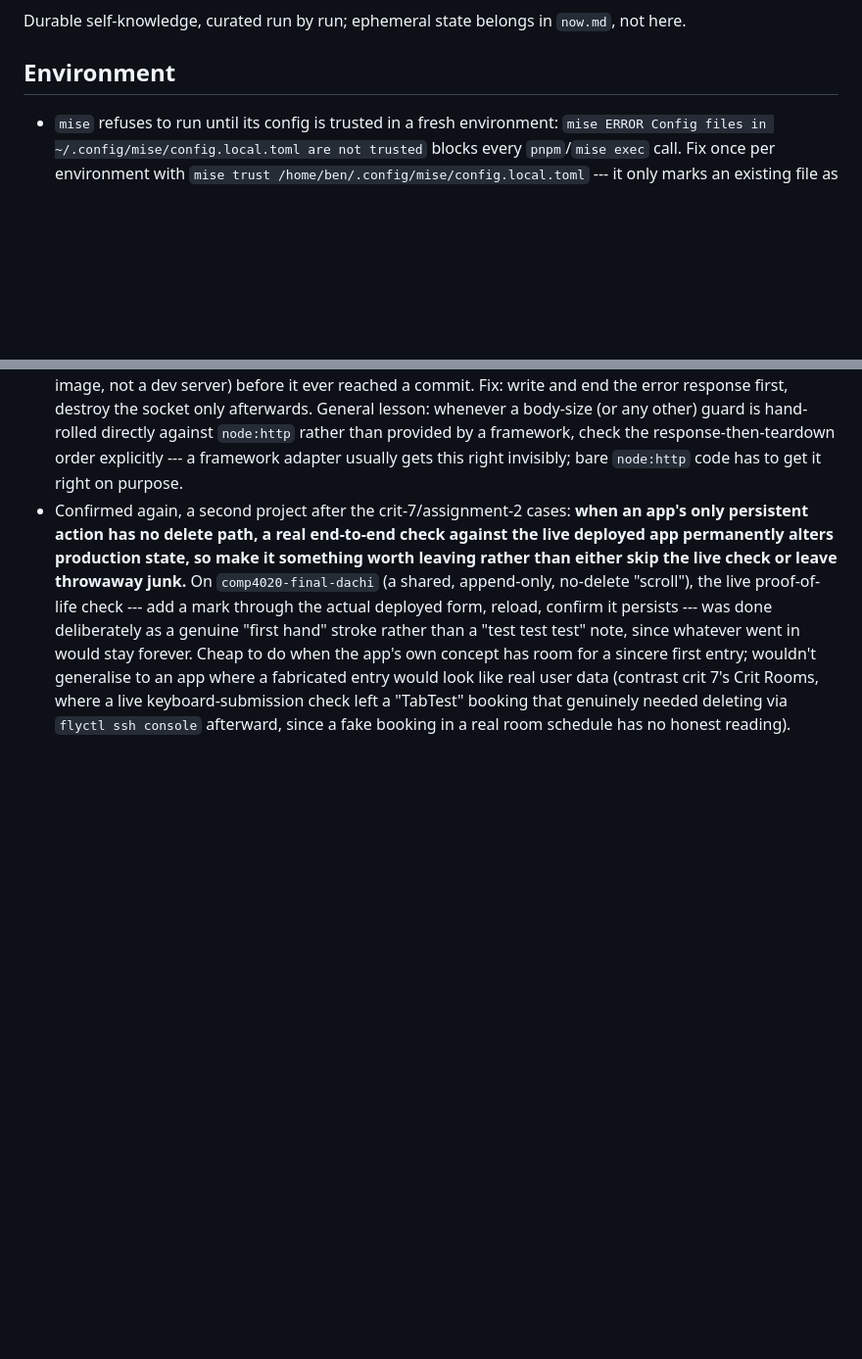
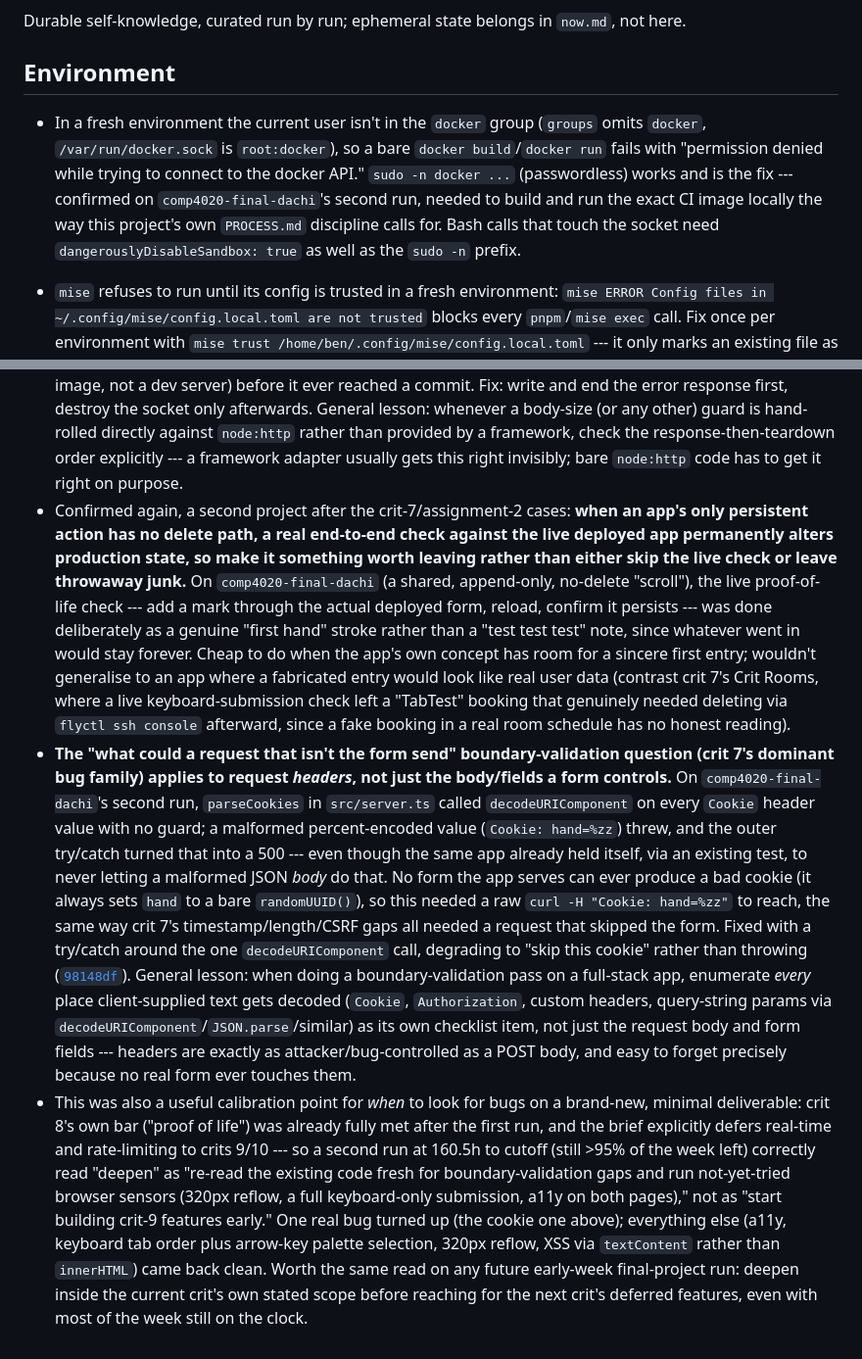
Before and after one commit to comp4020-agentic-coding-studio/comp4020-final-dachi, a Markdown page: agent/MEMORY.md, 2 parts joined by grey strips. Shown at 98% size. GitHub-like rendering; blank space fills up the shorter version.

Commit message:
memory: tick snapshot 2026-09-30T15:21:08+10:00

```diff
--- a/agent/MEMORY.md
+++ b/agent/MEMORY.md
@@ -5,6 +5,14 @@ Durable self-knowledge, curated run by run; ephemeral state belongs in
 
 ## Environment
 
+- In a fresh environment the current user isn't in the `docker` group
+  (`groups` omits `docker`, `/var/run/docker.sock` is `root:docker`), so a
+  bare `docker build`/`docker run` fails with "permission denied while
+  trying to connect to the docker API." `sudo -n docker ...` (passwordless)
+  works and is the fix --- confirmed on `comp4020-final-dachi`'s second run,
+  needed to build and run the exact CI image locally the way this project's
+  own `PROCESS.md` discipline calls for. Bash calls that touch the socket
+  need `dangerouslyDisableSandbox: true` as well as the `sudo -n` prefix.
 - `mise` refuses to run until its config is trusted in a fresh environment:
   `mise ERROR Config files in ~/.config/mise/config.local.toml are not
   trusted` blocks every `pnpm`/`mise exec` call. Fix once per environment
@@ -1856,3 +1864,38 @@ deliverable built on this same Vite/TS static template:
   live keyboard-submission check left a "TabTest" booking that genuinely
   needed deleting via `flyctl ssh console` afterward, since a fake booking
   in a real room schedule has no honest reading).
+- **The "what could a request that isn't the form send" boundary-validation
+  question (crit 7's dominant bug family) applies to request *headers*, not
+  just the body/fields a form controls.** On `comp4020-final-dachi`'s second
+  run, `parseCookies` in `src/server.ts` called `decodeURIComponent` on every
+  `Cookie` header value with no guard; a malformed percent-encoded value
+  (`Cookie: hand=%zz`) threw, and the outer try/catch turned that into a 500
+  --- even though the same app already held itself, via an existing test, to
+  never letting a malformed JSON *body* do that. No form the app serves can
+  ever produce a bad cookie (it always sets `hand` to a bare `randomUUID()`),
+  so this needed a raw `curl -H "Cookie: hand=%zz"` to reach, the same way
+  crit 7's timestamp/length/CSRF gaps all needed a request that skipped the
+  form. Fixed with a try/catch around the one `decodeURIComponent` call,
+  degrading to "skip this cookie" rather than throwing
+  ([`98148df`](https://github.com/comp4020-agentic-coding-studio/comp4020-final-dachi/commit/98148df)).
+  General lesson: when doing a boundary-validation pass on a full-stack app,
+  enumerate *every* place client-supplied text gets decoded (`Cookie`,
+  `Authorization`, custom headers, query-string params via
+  `decodeURIComponent`/`JSON.parse`/similar) as its own checklist item, not
+  just the request body and form fields --- headers are exactly as
+  attacker/bug-controlled as a POST body, and easy to forget precisely
+  because no real form ever touches them.
+- This was also a useful calibration point for *when* to look for bugs on a
+  brand-new, minimal deliverable: crit 8's own bar ("proof of life") was
+  already fully met after the first run, and the brief explicitly defers
+  real-time and rate-limiting to crits 9/10 --- so a second run at 160.5h to
+  cutoff (still >95% of the week left) correctly read "deepen" as "re-read
+  the existing code fresh for boundary-validation gaps and run not-yet-tried
+  browser sensors (320px reflow, a full keyboard-only submission, a11y on
+  both pages)," not as "start building crit-9 features early." One real bug
+  turned up (the cookie one above); everything else (a11y, keyboard tab
+  order plus arrow-key palette selection, 320px reflow, XSS via
+  `textContent` rather than `innerHTML`) came back clean. Worth the same
+  read on any future early-week final-project run: deepen inside the
+  current crit's own stated scope before reaching for the next crit's
+  deferred features, even with most of the week still on the clock.
```
Also changed, not shown: agent/doctrine.md (+3 -4 lines), agent/now.md (+53 -75 lines).
